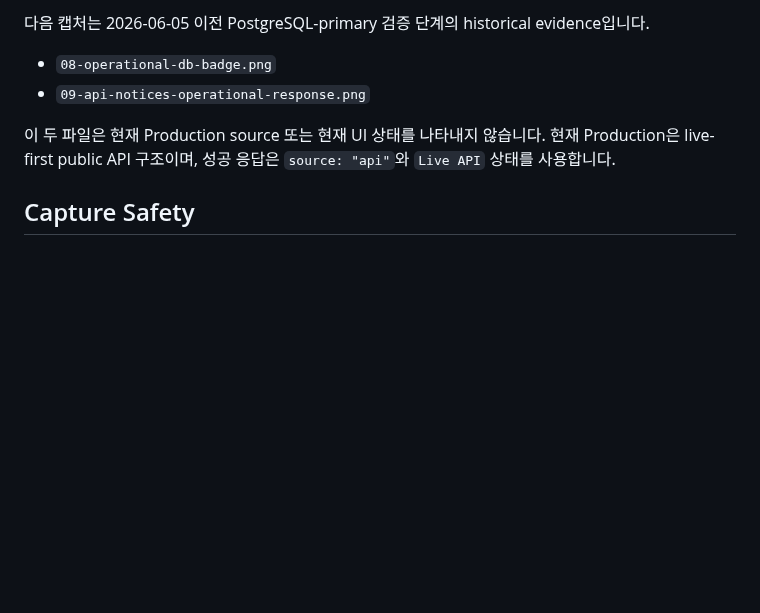
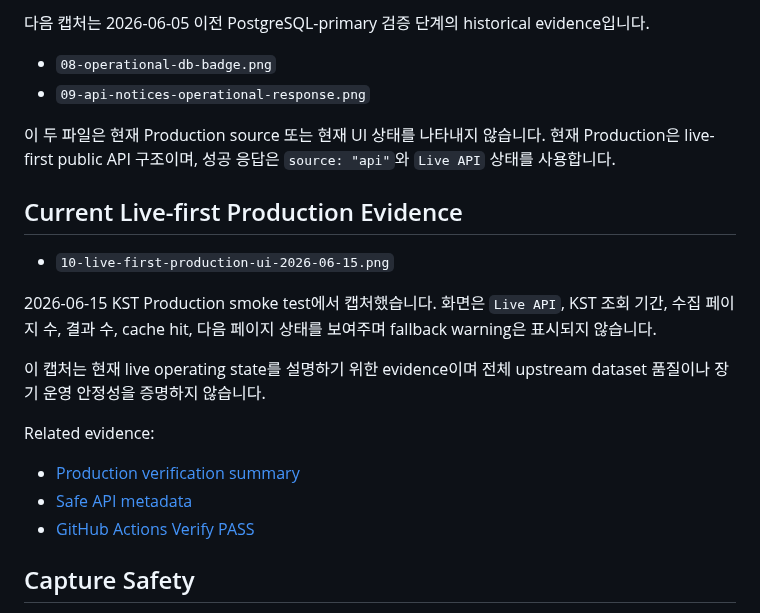
Before and after one commit to dffxonnb-cyber/shelter-signal, a Markdown page: docs/screenshots/README.md, the part around the change. GitHub-like rendering; blank space fills up the shorter version.

```diff
--- a/docs/screenshots/README.md
+++ b/docs/screenshots/README.md
@@ -23,6 +23,20 @@
 
 이 두 파일은 현재 Production source 또는 현재 UI 상태를 나타내지 않습니다. 현재 Production은 live-first public API 구조이며, 성공 응답은 `source: "api"`와 `Live API` 상태를 사용합니다.
 
+## Current Live-first Production Evidence
+
+- `10-live-first-production-ui-2026-06-15.png`
+
+2026-06-15 KST Production smoke test에서 캡처했습니다. 화면은 `Live API`, KST 조회 기간, 수집 페이지 수, 결과 수, cache hit, 다음 페이지 상태를 보여주며 fallback warning은 표시되지 않습니다.
+
+이 캡처는 현재 live operating state를 설명하기 위한 evidence이며 전체 upstream dataset 품질이나 장기 운영 안정성을 증명하지 않습니다.
+
+Related evidence:
+
+- [Production verification summary](../evidence/production-verification-2026-06-15.md)
+- [Safe API metadata](../evidence/production-api-metadata-2026-06-15.json)
+- [GitHub Actions Verify PASS](../evidence/github-actions-verify-2026-06-15.json)
+
 ## Capture Safety
 
 - service key, `DATABASE_URL`, connection string, secret 환경 값, full upstream URL을 포함하지 않습니다.
```
Also changed, not shown: README.md (+17 -0 lines), VERIFY.md (+6 -0 lines), docs/evidence/README.md (added, +41 -0 lines), docs/evidence/production-verification-2026-06-15.md (added, +118 -0 lines), docs/screenshots/10-live-first-production-ui-2026-06-15.png (added), 2 other files.
